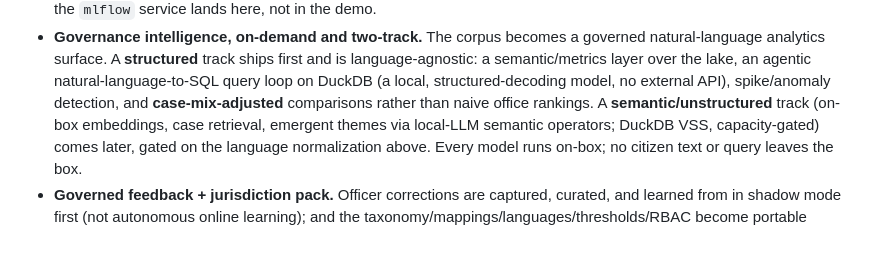
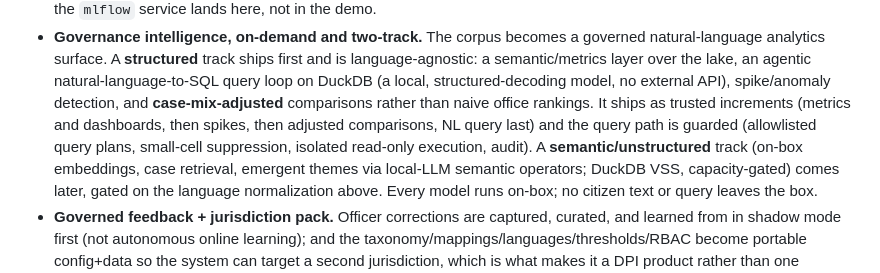
Before and after one commit to Data-Policy-and-Innovation-Centre/janasunani, a Markdown page: docs/ARCHITECTURE.md, the part around the change. GitHub-like rendering; blank space fills up the shorter version.

```diff
--- a/docs/ARCHITECTURE.md
+++ b/docs/ARCHITECTURE.md
@@ -181,7 +181,10 @@ reader should know is coming:
   and is language-agnostic: a semantic/metrics layer over the lake, an agentic
   natural-language-to-SQL query loop on DuckDB (a local, structured-decoding model,
   no external API), spike/anomaly detection, and **case-mix-adjusted** comparisons
-  rather than naive office rankings. A **semantic/unstructured** track (on-box
+  rather than naive office rankings. It ships as trusted increments (metrics and
+  dashboards, then spikes, then adjusted comparisons, NL query last) and the query
+  path is guarded (allowlisted query plans, small-cell suppression, isolated
+  read-only execution, audit). A **semantic/unstructured** track (on-box
   embeddings, case retrieval, emergent themes via local-LLM semantic operators;
   DuckDB VSS, capacity-gated) comes later, gated on the language normalization
   above. Every model runs on-box; no citizen text or query leaves the box.
```
Also changed, not shown: docs/ROADMAP.md (+77 -47 lines).
